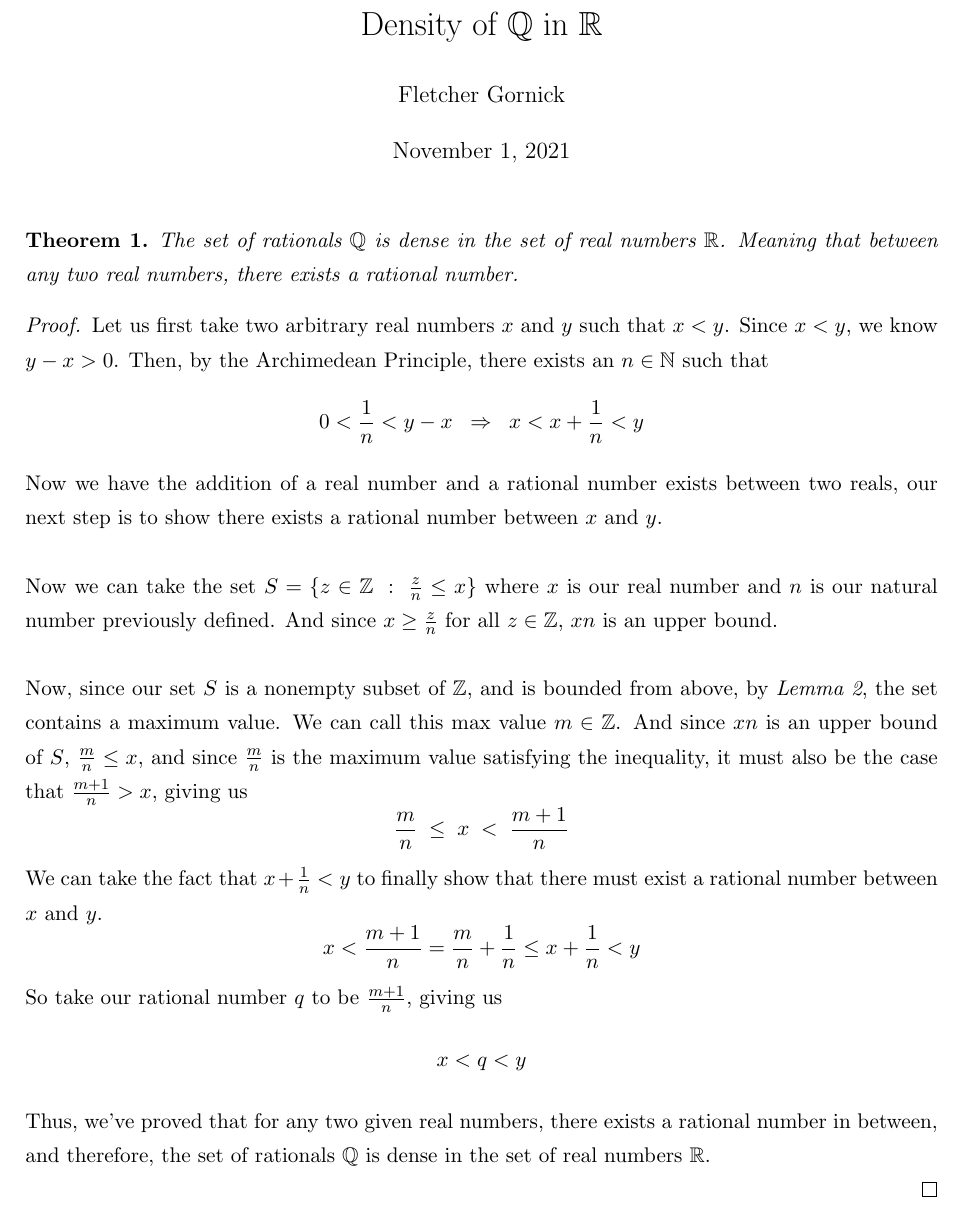
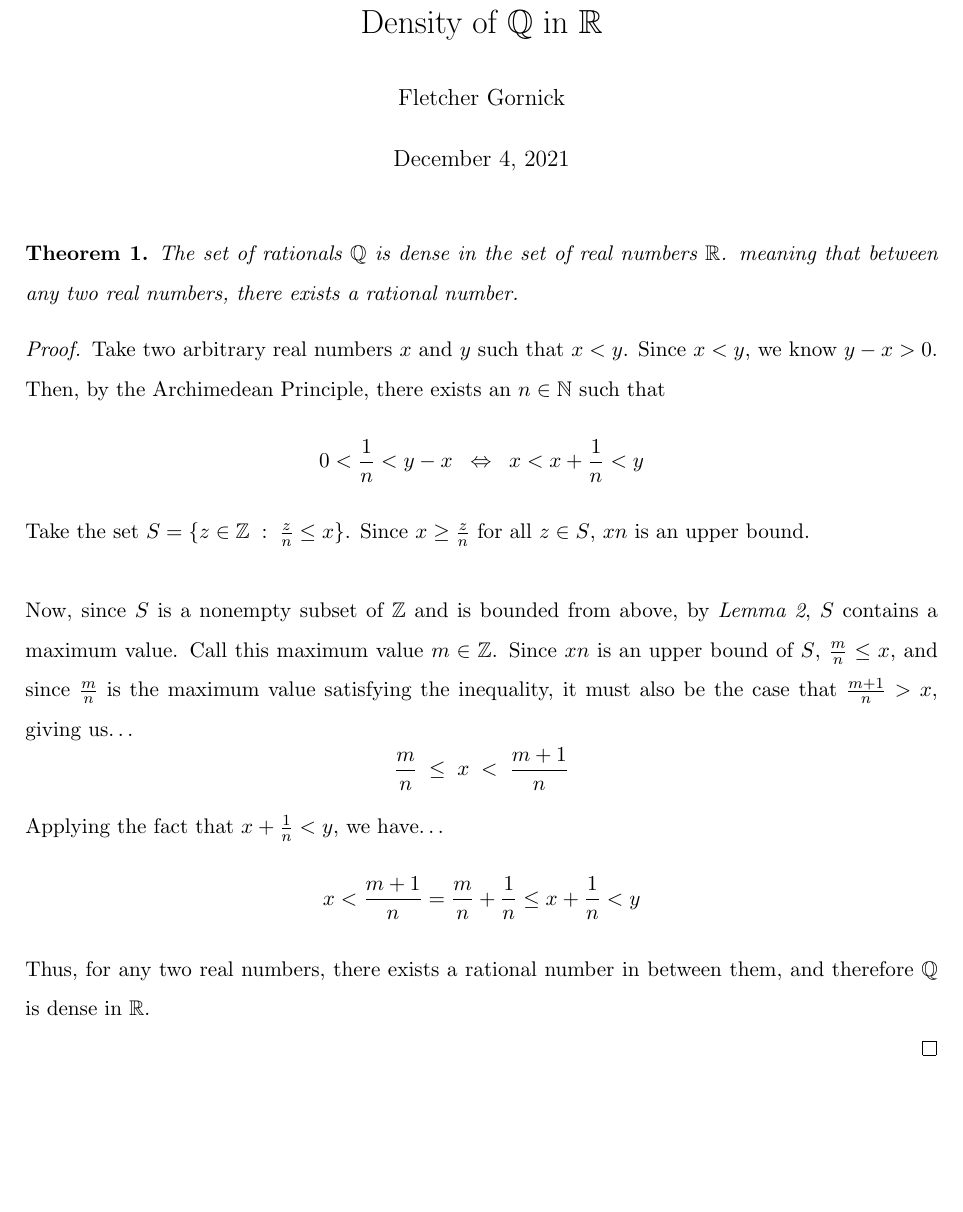
Before and after one commit to fmgornick/code, a LaTeX document (latex/junior/math3283/density/density.tex): part of page 1 of 2, cut so that both start at the same text, the shorter picture padded with empty space. Compiled offline with pdfLaTeX.

Commit message:
finished latex project final draft

```diff
--- a/latex/junior/math3283/density/density.tex
+++ b/latex/junior/math3283/density/density.tex
@@ -12,45 +12,39 @@
 
 \title{Density of $\mathbb{Q}$ in $\mathbb{R}$}
 \author{Fletcher Gornick}
-\date{November 1, 2021}
+\date{December 4, 2021}
 
 \newtheorem{theorem}{Theorem}
 \newtheorem{lemma}[theorem]{Lemma}
 \newcommand\e{\varepsilon}
 
-\spacing{1.3}
+\spacing{1.5}
 \begin{document}
 \maketitle
 \begin{theorem}
   The set of rationals $\mathbb{Q}$ is dense in the set of real numbers $\mathbb{R}$.
-  Meaning that between any two real numbers, there exists a rational number.
+  meaning that between any two real numbers, there exists a rational number.
 \end{theorem}
 
 \begin{proof}
-  Let us first take two arbitrary real numbers $x$ and $y$ such that $x<y$. Since $x<y$,
+  Take two arbitrary real numbers $x$ and $y$ such that $x<y$. Since $x<y$,
   we know $y-x>0$.  Then, by the Archimedean Principle, there exists an $n \in \mathbb{N}$
-  such that $$0 < \frac{1}{n} < y-x \;\;\Rightarrow\;\; x < x + \frac{1}{n} < y$$ Now we
-  have the addition of a real number and a rational number exists between two reals, our
-  next step is to show there exists a rational number between $x$ and $y$. \\
+  such that $$0 < \frac{1}{n} < y-x \;\;\Leftrightarrow\;\; x < x + \frac{1}{n} < y$$
 
-  Now we can take the set $S = \{z \in \mathbb{Z} \;:\; \frac{z}{n} \leq x\}$ where $x$
-  is our real number and $n$ is our natural number previously defined.  And since
-  $x \geq \frac{z}{n}$ for all $z \in \mathbb{Z}$, $xn$ is an upper bound. \\
+  Take the set $S = \{z \in \mathbb{Z} \;:\; \frac{z}{n} \leq x\}$. Since
+  $x \geq \frac{z}{n}$ for all $z \in S$, $xn$ is an upper bound. \\
 
-  Now, since our set $S$ is a nonempty subset of $\mathbb{Z}$, and is bounded from above,
-  by \textit{\hyperref[L]{Lemma 2}}, the set contains a maximum value.  We can call this
-  max value $m \in \mathbb{Z}$.  And since $xn$ is an upper bound of $S$,
+  Now, since $S$ is a nonempty subset of $\mathbb{Z}$ and is bounded from above,
+  by \textit{\hyperref[L]{Lemma 2}}, $S$ contains a maximum value.  Call this
+  maximum value $m \in \mathbb{Z}$.  Since $xn$ is an upper bound of $S$,
   $\frac{m}{n} \leq x$, and since $\frac{m}{n}$ is the maximum value satisfying the
-  inequality, it must also be the case that $\frac{m+1}{n} > x$, giving us
+  inequality, it must also be the case that $\frac{m+1}{n} > x$, giving us\dots
   $$\frac{m}{n} \;\leq\; x \;<\; \frac{m+1}{n}$$
-  We can take the fact that $x + \frac{1}{n} < y$ to finally show that there must exist a
-  rational number between $x$ and $y$.
+  Applying the fact that $x + \frac{1}{n} < y$, we have\dots
   $$x < \frac{m+1}{n} = \frac{m}{n} + \frac{1}{n} \leq x + \frac{1}{n} < y$$
 
-  So take our rational number $q$ to be $\frac{m+1}{n}$, giving us $$x < q < y$$
-  Thus, we've proved that for any two given real numbers, there exists a rational number
-  in between, and therefore, the set of rationals $\mathbb{Q}$ is dense in the set of real
-  numbers $\mathbb{R}$.
+  Thus, for any two real numbers, there exists a rational number
+  in between them, and therefore $\mathbb{Q}$ is dense in $\mathbb{R}$.
 
 \end{proof}
 \newpage
```
Also changed, not shown: latex/junior/math3283/density/density.pdf, 2 other files.
